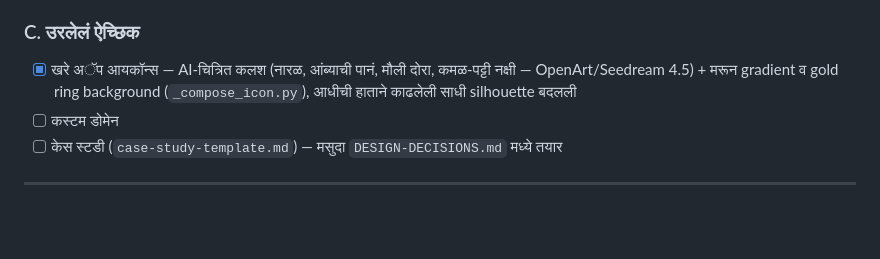
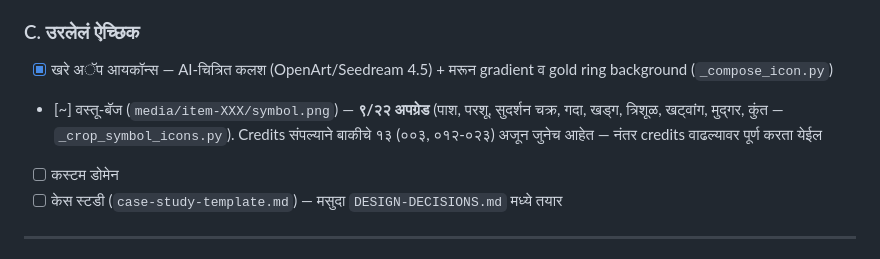
Before and after one commit to smartconnect2020-hash/Ganpati_ai_museum, a Markdown page: PROJECT-STATUS.md, the part around the change. GitHub-like rendering; blank space fills up the shorter version.

Commit message:
Note partial symbol-icon upgrade (9/22) in status doc

```diff
--- a/PROJECT-STATUS.md
+++ b/PROJECT-STATUS.md
@@ -72,7 +72,8 @@
 - [ ] लाकूड/कार्डबोर्ड वर लावा (धातू मागे नाही)
 
 ### C. उरलेलं ऐच्छिक
-- [x] खरे अॅप आयकॉन्स — AI-चित्रित कलश (नारळ, आंब्याची पानं, मौली दोरा, कमळ-पट्टी नक्षी — OpenArt/Seedream 4.5) + मरून gradient व gold ring background (`_compose_icon.py`), आधीची हाताने काढलेली साधी silhouette बदलली
+- [x] खरे अॅप आयकॉन्स — AI-चित्रित कलश (OpenArt/Seedream 4.5) + मरून gradient व gold ring background (`_compose_icon.py`)
+- [~] वस्तू-बॅज (`media/item-XXX/symbol.png`) — **९/२२ अपग्रेड** (पाश, परशू, सुदर्शन चक्र, गदा, खड्ग, त्रिशूळ, खट्वांग, मुद्गर, कुंत — `_crop_symbol_icons.py`). Credits संपल्याने बाकीचे १३ (००३, ०१२-०२३) अजून जुनेच आहेत — नंतर credits वाढल्यावर पूर्ण करता येईल
 - [ ] कस्टम डोमेन
 - [ ] केस स्टडी (`case-study-template.md`) — मसुदा `DESIGN-DECISIONS.md` मध्ये तयार
 
```
